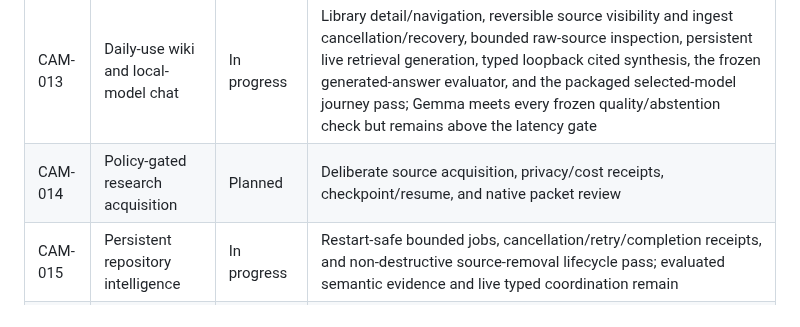
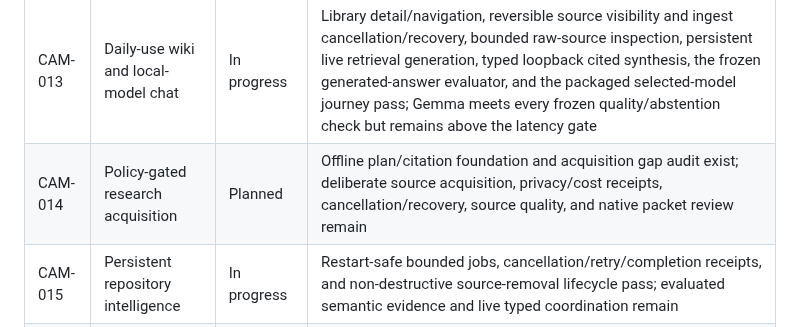
Before and after one commit to deesatzed/CAM_Assistant, a Markdown page: TASK_QUEUE.md, the part around the change. GitHub-like rendering.

```diff
--- a/TASK_QUEUE.md
+++ b/TASK_QUEUE.md
@@ -15,7 +15,7 @@
 | CAM-011 | Mac Care and repos | Complete | Read-only repository intake, commit-cited marker observations, retained Keep/Reject idea cards, cited local task promotion, and digest-bound Mac assessment plans with unavailable executors |
 | CAM-012 | UX and packaging | In progress | Packaged hotkey, watched-source, accessible ingest cancel/restart/resume, selected-model, keyboard/focus/empty-state and motion-free accessibility slice, package/smoke, and fresh-clone foundations pass; backup/restore, complete VoiceOver/visual accessibility, and final aggregate proof remain |
 | CAM-013 | Daily-use wiki and local-model chat | In progress | Library detail/navigation, reversible source visibility and ingest cancellation/recovery, bounded raw-source inspection, persistent live retrieval generation, typed loopback cited synthesis, the frozen generated-answer evaluator, and the packaged selected-model journey pass; Gemma meets every frozen quality/abstention check but remains above the latency gate |
-| CAM-014 | Policy-gated research acquisition | Planned | Deliberate source acquisition, privacy/cost receipts, checkpoint/resume, and native packet review |
+| CAM-014 | Policy-gated research acquisition | Planned | Offline plan/citation foundation and acquisition gap audit exist; deliberate source acquisition, privacy/cost receipts, cancellation/recovery, source quality, and native packet review remain |
 | CAM-015 | Persistent repository intelligence | In progress | Restart-safe bounded jobs, cancellation/retry/completion receipts, and non-destructive source-removal lifecycle pass; evaluated semantic evidence and live typed coordination remain |
 | CAM-016 | Live bounded CAM/Codex | Planned | Pinned isolated runtime, closed typed executor, exact approval, verification, recovery, and controls |
 | CAM-017 | Safe Mac actions and module lifecycle | Planned | Registry foundation and module lifecycle gap audit exist; closed reversible Mac action set, permission-enforced packaged home-grown module, and install/exercise/disable/remove proof remain |
```
Also changed, not shown: PROGRESS.md (+19 -0 lines), docs/evidence/task-14-research-acquisition-gap-audit.md (added, +104 -0 lines).
